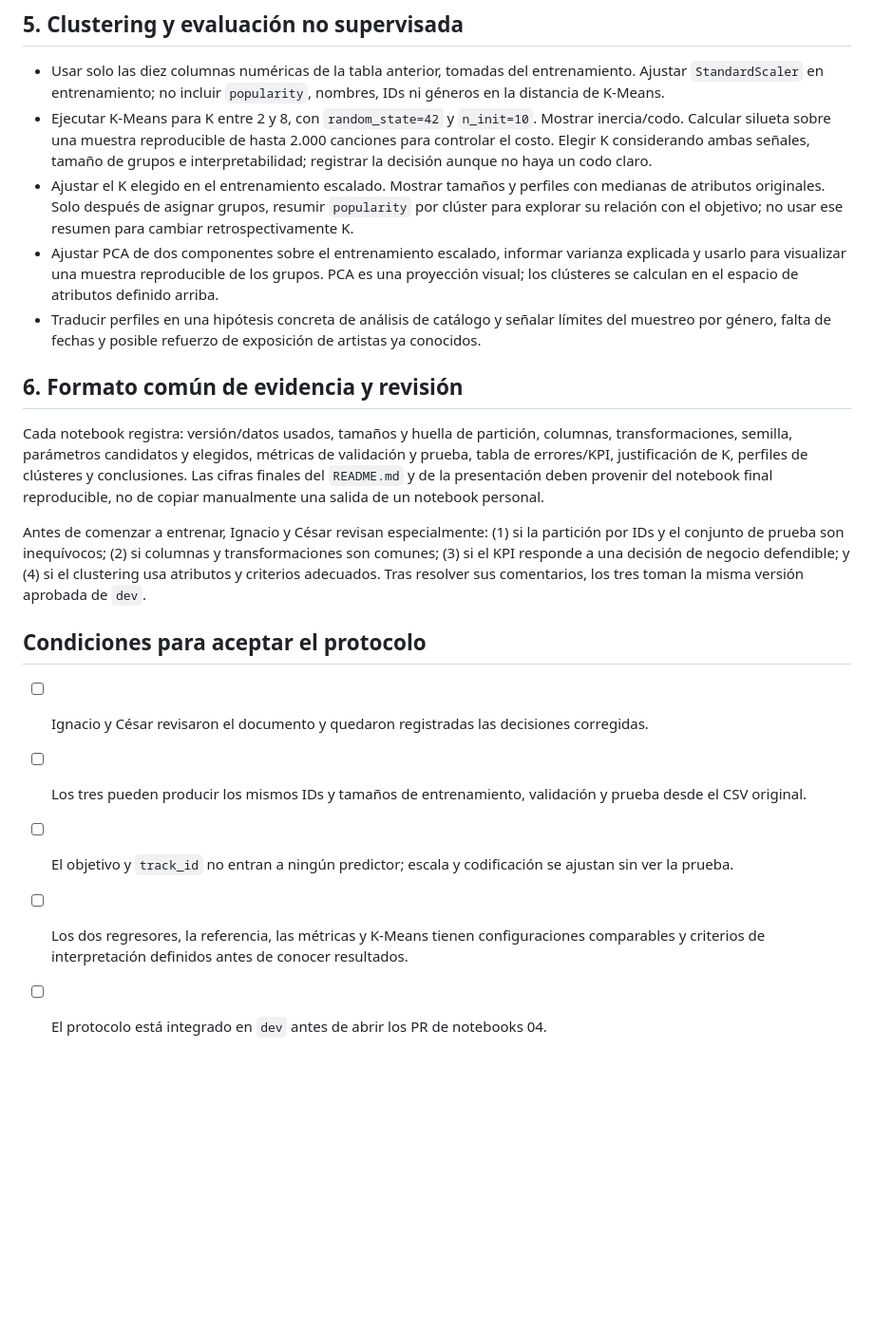
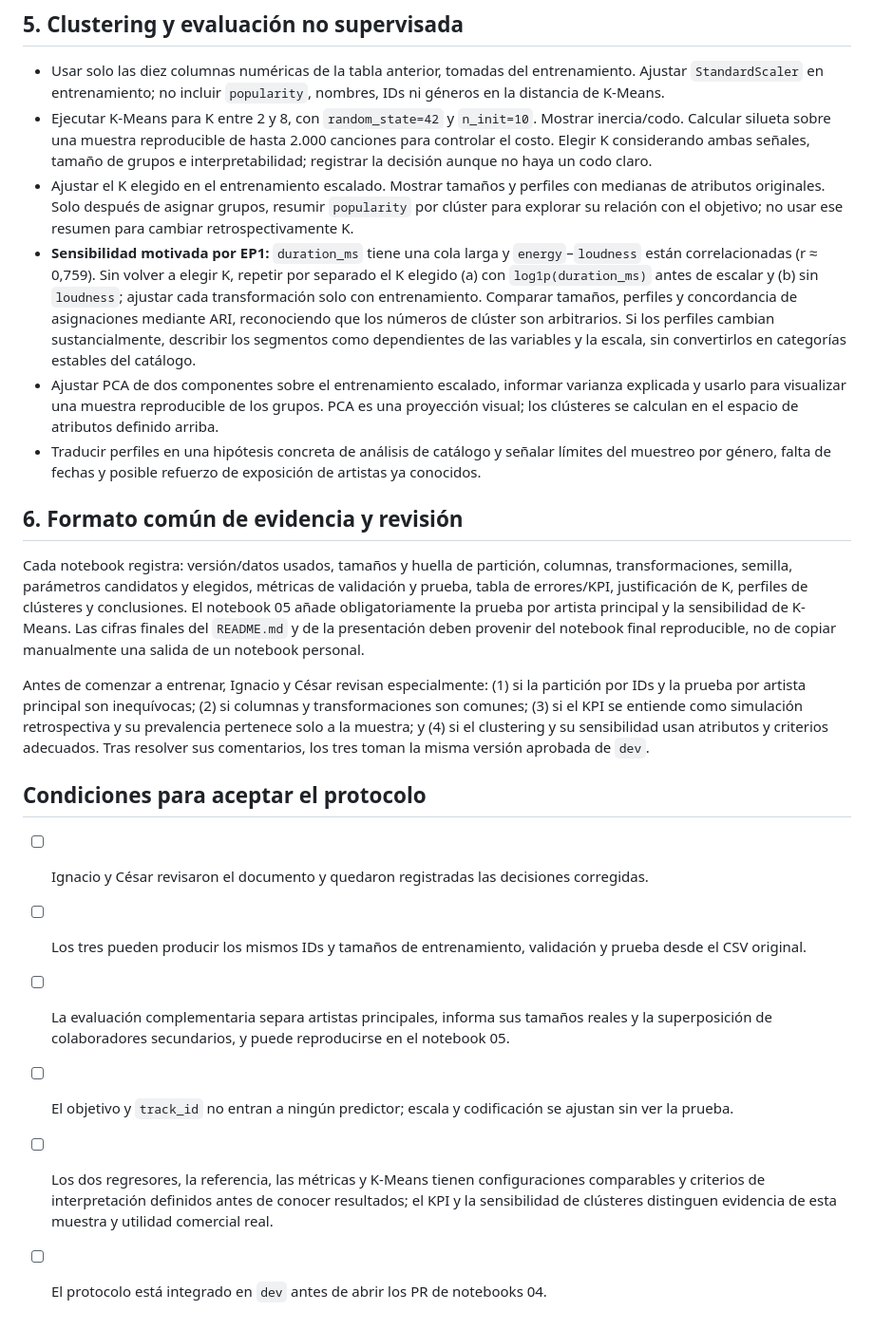
Before and after one commit to LucasMoncadaCL/spotify-popularity-analysis, a Markdown page: docs/ea2/protocolo_comun.md, the part around one of its changes. Shown at 95% size. GitHub-like rendering; blank space fills up the shorter version.

Commit message:
docs: ajusta protocolo EA2 según resultados de EP1

```diff
--- a/docs/ea2/protocolo_comun.md
+++ b/docs/ea2/protocolo_comun.md
@@ -45,19 +49,21 @@ Lucas informará, como análisis adicional previamente definido, el desempeño d
 - Usar solo las diez columnas numéricas de la tabla anterior, tomadas del entrenamiento. Ajustar `StandardScaler` en entrenamiento; no incluir `popularity`, nombres, IDs ni géneros en la distancia de K-Means.
 - Ejecutar K-Means para K entre 2 y 8, con `random_state=42` y `n_init=10`. Mostrar inercia/codo. Calcular silueta sobre una muestra reproducible de hasta 2.000 canciones para controlar el costo. Elegir K considerando ambas señales, tamaño de grupos e interpretabilidad; registrar la decisión aunque no haya un codo claro.
 - Ajustar el K elegido en el entrenamiento escalado. Mostrar tamaños y perfiles con medianas de atributos originales. Solo después de asignar grupos, resumir `popularity` por clúster para explorar su relación con el objetivo; no usar ese resumen para cambiar retrospectivamente K.
+- **Sensibilidad motivada por EP1:** `duration_ms` tiene una cola larga y `energy`–`loudness` están correlacionadas (r ≈ 0,759). Sin volver a elegir K, repetir por separado el K elegido (a) con `log1p(duration_ms)` antes de escalar y (b) sin `loudness`; ajustar cada transformación solo con entrenamiento. Comparar tamaños, perfiles y concordancia de asignaciones mediante ARI, reconociendo que los números de clúster son arbitrarios. Si los perfiles cambian sustancialmente, describir los segmentos como dependientes de las variables y la escala, sin convertirlos en categorías estables del catálogo.
 - Ajustar PCA de dos componentes sobre el entrenamiento escalado, informar varianza explicada y usarlo para visualizar una muestra reproducible de los grupos. PCA es una proyección visual; los clústeres se calculan en el espacio de atributos definido arriba.
 - Traducir perfiles en una hipótesis concreta de análisis de catálogo y señalar límites del muestreo por género, falta de fechas y posible refuerzo de exposición de artistas ya conocidos.
 
 ## 6. Formato común de evidencia y revisión
 
-Cada notebook registra: versión/datos usados, tamaños y huella de partición, columnas, transformaciones, semilla, parámetros candidatos y elegidos, métricas de validación y prueba, tabla de errores/KPI, justificación de K, perfiles de clústeres y conclusiones. Las cifras finales del `README.md` y de la presentación deben provenir del notebook final reproducible, no de copiar manualmente una salida de un notebook personal.
+Cada notebook registra: versión/datos usados, tamaños y huella de partición, columnas, transformaciones, semilla, parámetros candidatos y elegidos, métricas de validación y prueba, tabla de errores/KPI, justificación de K, perfiles de clústeres y conclusiones. El notebook 05 añade obligatoriamente la prueba por artista principal y la sensibilidad de K-Means. Las cifras finales del `README.md` y de la presentación deben provenir del notebook final reproducible, no de copiar manualmente una salida de un notebook personal.
 
-Antes de comenzar a entrenar, Ignacio y César revisan especialmente: (1) si la partición por IDs y el conjunto de prueba son inequívocos; (2) si columnas y transformaciones son comunes; (3) si el KPI responde a una decisión de negocio defendible; y (4) si el clustering usa atributos y criterios adecuados. Tras resolver sus comentarios, los tres toman la misma versión aprobada de `dev`.
+Antes de comenzar a entrenar, Ignacio y César revisan especialmente: (1) si la partición por IDs y la prueba por artista principal son inequívocas; (2) si columnas y transformaciones son comunes; (3) si el KPI se entiende como simulación retrospectiva y su prevalencia pertenece solo a la muestra; y (4) si el clustering y su sensibilidad usan atributos y criterios adecuados. Tras resolver sus comentarios, los tres toman la misma versión aprobada de `dev`.
 
 ## Condiciones para aceptar el protocolo
 
 - [ ] Ignacio y César revisaron el documento y quedaron registradas las decisiones corregidas.
 - [ ] Los tres pueden producir los mismos IDs y tamaños de entrenamiento, validación y prueba desde el CSV original.
+- [ ] La evaluación complementaria separa artistas principales, informa sus tamaños reales y la superposición de colaboradores secundarios, y puede reproducirse en el notebook 05.
 - [ ] El objetivo y `track_id` no entran a ningún predictor; escala y codificación se ajustan sin ver la prueba.
-- [ ] Los dos regresores, la referencia, las métricas y K-Means tienen configuraciones comparables y criterios de interpretación definidos antes de conocer resultados.
+- [ ] Los dos regresores, la referencia, las métricas y K-Means tienen configuraciones comparables y criterios de interpretación definidos antes de conocer resultados; el KPI y la sensibilidad de clústeres distinguen evidencia de esta muestra y utilidad comercial real.
 - [ ] El protocolo está integrado en `dev` antes de abrir los PR de notebooks 04.
```
Also changed, not shown: other parts of docs/ea2/protocolo_comun.md (+7 -3 lines), docs/ea2/plan_trabajo.md (+13 -12 lines).
